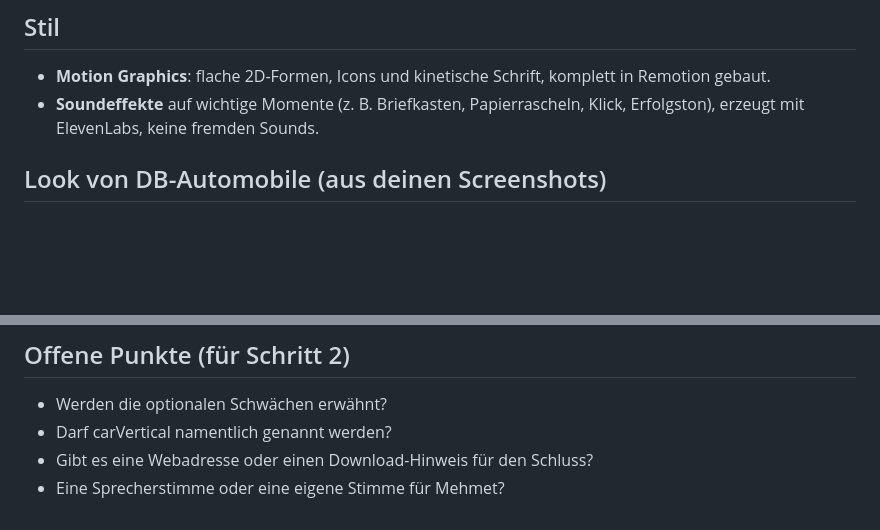
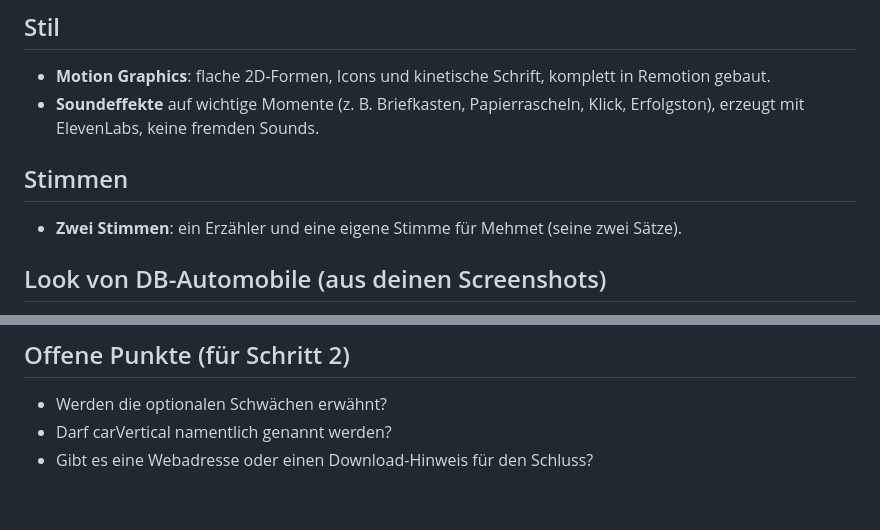
Before and after one commit to sekvan66-jpg/segvoo, a Markdown page: obsidian/Briefing.md, 2 parts joined by grey strips. Rendered like a GitHub page; blank space fills up the shorter version.

Commit message:
Briefing: two voices (narrator and Mehmet)
Co-Authored-By: Claude Opus 5.5 <noreply@anthropic.com>
Claude-Session: https://claude.ai/code/session_01CVQKMwACgxdmyP2UQKDXu5

```diff
--- a/obsidian/Briefing.md
+++ b/obsidian/Briefing.md
@@ -24,6 +24,9 @@ Kleine Autohändler in Deutschland, die Bestand, Verträge und Rechnungen heute
 ## Stil
 - **Motion Graphics**: flache 2D-Formen, Icons und kinetische Schrift, komplett in Remotion gebaut.
 - **Soundeffekte** auf wichtige Momente (z. B. Briefkasten, Papierrascheln, Klick, Erfolgston), erzeugt mit ElevenLabs, keine fremden Sounds.
+
+## Stimmen
+- **Zwei Stimmen**: ein Erzähler und eine eigene Stimme für Mehmet (seine zwei Sätze).
 
 ## Look von DB-Automobile (aus deinen Screenshots)
 - **Logo**: Schriftzug „db“ mit „Automobile“, in Blau und Violett auf weißem, abgerundetem Quadrat.
@@ -81,4 +84,3 @@ Claude Code (Planung, Code) · ElevenLabs (Stimme, Musik) · Whisper (Wortzeiten
 - Werden die optionalen Schwächen erwähnt?
 - Darf carVertical namentlich genannt werden?
 - Gibt es eine Webadresse oder einen Download-Hinweis für den Schluss?
-- Eine Sprecherstimme oder eine eigene Stimme für Mehmet?
```
